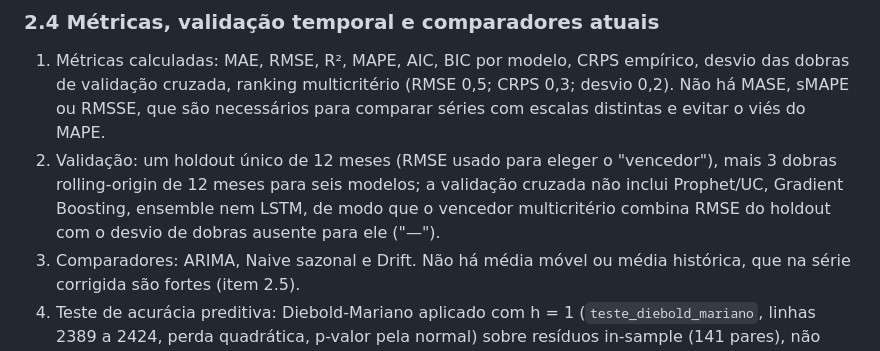
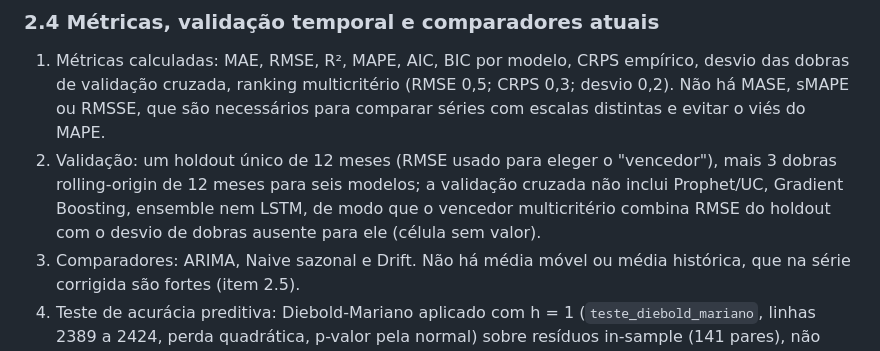
Before and after one commit to adinailson88/malha-previsao-chamados, a Markdown page: docs/PLANO_PROXIMO_ARTIGO.md, the part around the change. GitHub-like rendering.

Commit message:
Plano: remove travessao literal
Co-Authored-By: Claude Sonnet 5.5 <noreply@anthropic.com>
Claude-Session: https://claude.ai/code/session_019jWj9MWCREZKJ7D4zAS6zk

```diff
--- a/docs/PLANO_PROXIMO_ARTIGO.md
+++ b/docs/PLANO_PROXIMO_ARTIGO.md
@@ -108,7 +108,7 @@ Efeito do defeito de datas sobre as propriedades da série: com a inversão de d
 ### 2.4 Métricas, validação temporal e comparadores atuais
 
 1. Métricas calculadas: MAE, RMSE, R², MAPE, AIC, BIC por modelo, CRPS empírico, desvio das dobras de validação cruzada, ranking multicritério (RMSE 0,5; CRPS 0,3; desvio 0,2). Não há MASE, sMAPE ou RMSSE, que são necessários para comparar séries com escalas distintas e evitar o viés do MAPE.
-2. Validação: um holdout único de 12 meses (RMSE usado para eleger o "vencedor"), mais 3 dobras rolling-origin de 12 meses para seis modelos; a validação cruzada não inclui Prophet/UC, Gradient Boosting, ensemble nem LSTM, de modo que o vencedor multicritério combina RMSE do holdout com o desvio de dobras ausente para ele ("—").
+2. Validação: um holdout único de 12 meses (RMSE usado para eleger o "vencedor"), mais 3 dobras rolling-origin de 12 meses para seis modelos; a validação cruzada não inclui Prophet/UC, Gradient Boosting, ensemble nem LSTM, de modo que o vencedor multicritério combina RMSE do holdout com o desvio de dobras ausente para ele (célula sem valor).
 3. Comparadores: ARIMA, Naive sazonal e Drift. Não há média móvel ou média histórica, que na série corrigida são fortes (item 2.5).
 4. Teste de acurácia preditiva: Diebold-Mariano aplicado com h = 1 (`teste_diebold_mariano`, linhas 2389 a 2424, perda quadrática, p-valor pela normal) sobre resíduos in-sample (141 pares), não sobre erros de previsão fora da amostra multi-horizonte; o estatístico não aplica a correção de Harvey-Leybourne-Newbold nem erros robustos a heterocedasticidade e autocorrelação para h > 1, e os erros apresentam heterocedasticidade (Breusch-Pagan com p < 0,05 em ARIMA e SARIMAX-12) e não normalidade (Jarque-Bera com p ≈ 0).
 
```
